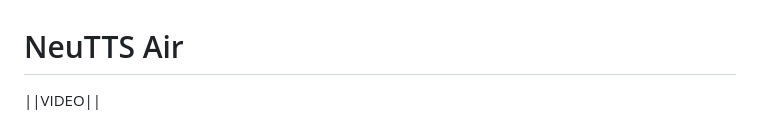
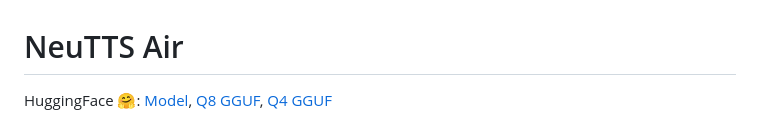
Before and after one commit to seeingterra/neutts-air-api, a Markdown page: README.md, the part around one of its changes. Drawn GitHub-style.

Commit message:
Merge pull request #1 from neuphonic/jiamenguk-patch-1
Update README.md

```diff
--- a/README.md
+++ b/README.md
@@ -1,4 +1,4 @@
 # NeuTTS Air
 
-||VIDEO||
+HuggingFace 🤗: [Model](https://huggingface.co/neuphonic/neutts-air), [Q8 GGUF](https://huggingface.co/neuphonic/neutts-air-q8-gguf), [Q4 GGUF](https://huggingface.co/neuphonic/neutts-air-q4-gguf)
 
```
Also changed, not shown: other parts of README.md (+3 -1 lines).
